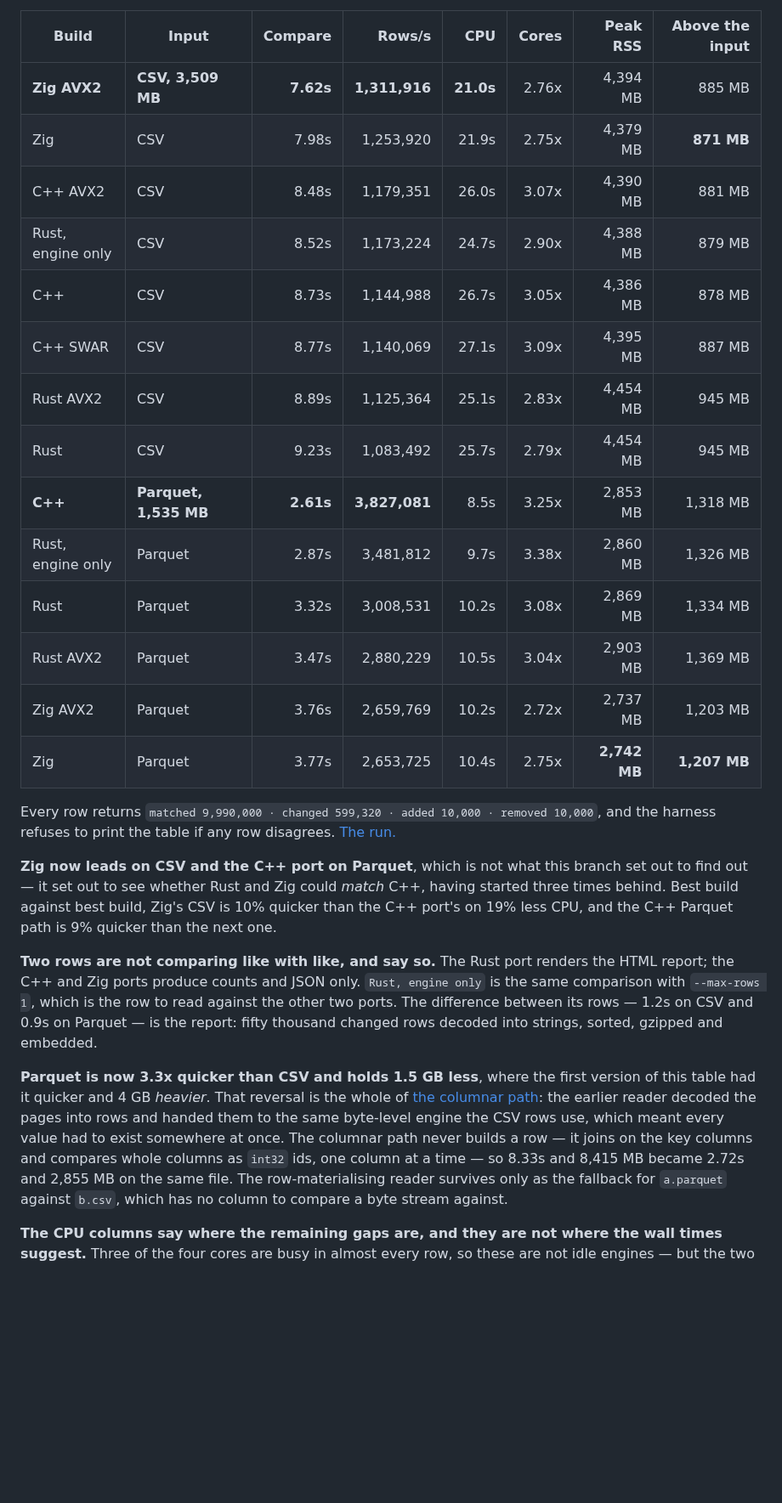
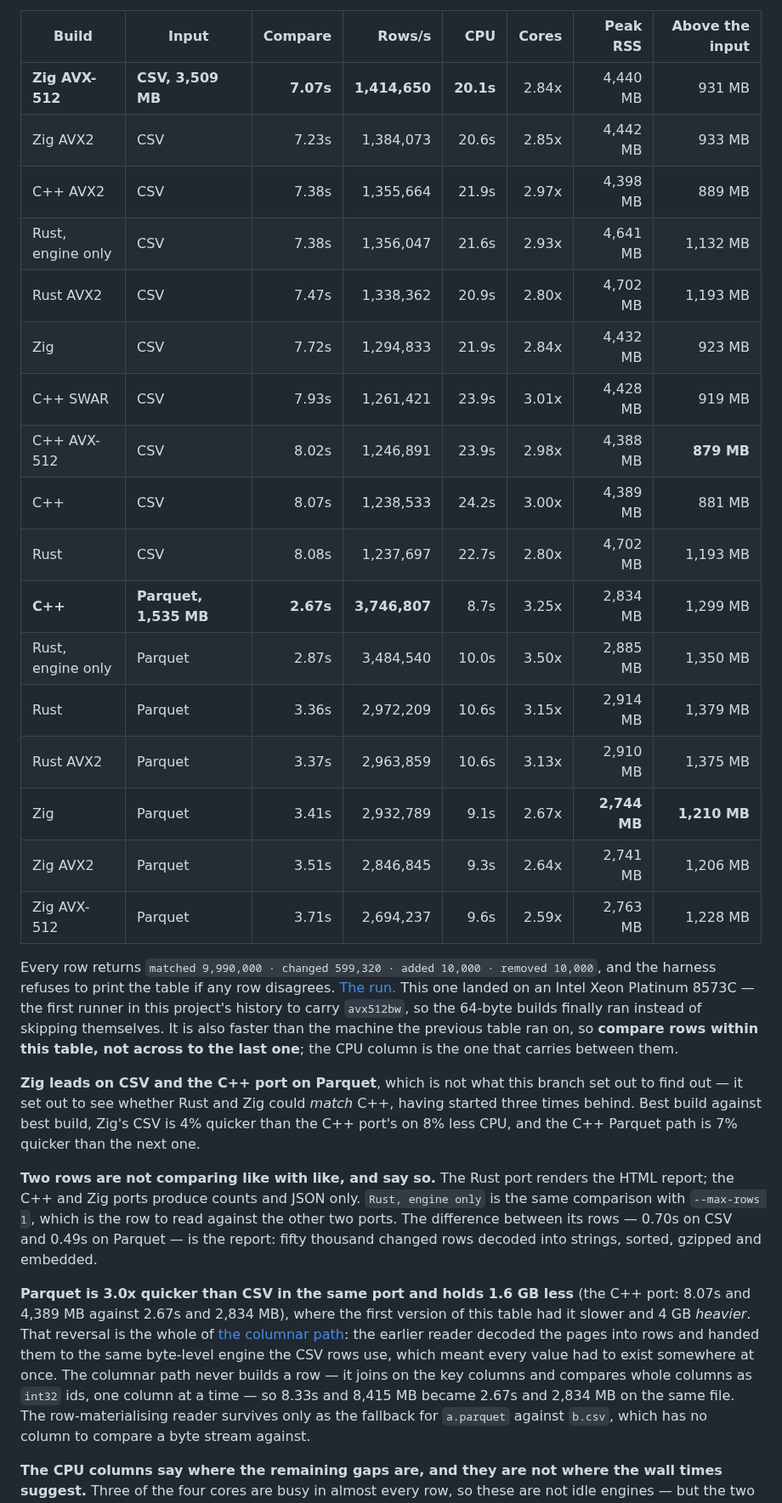
Before and after one commit to andrey-usa/csvdiff, a Markdown page: README.md, the part around one of its changes. Shown at 85% size. GitHub-like rendering; blank space fills up the shorter version.

```diff
--- a/README.md
+++ b/README.md
@@ -618,46 +618,55 @@ numbers come from the same `wait4` rusage as the peak RSS beside them.
 
 | Build | Input | Compare | Rows/s | CPU | Cores | Peak RSS | Above the input |
 |---|---|---:|---:|---:|---:|---:|---:|
-| **Zig AVX2** | **CSV, 3,509 MB** | **7.62s** | **1,311,916** | **21.0s** | 2.76x | 4,394 MB | 885 MB |
-| Zig | CSV | 7.98s | 1,253,920 | 21.9s | 2.75x | 4,379 MB | **871 MB** |
-| C++ AVX2 | CSV | 8.48s | 1,179,351 | 26.0s | 3.07x | 4,390 MB | 881 MB |
-| Rust, engine only | CSV | 8.52s | 1,173,224 | 24.7s | 2.90x | 4,388 MB | 879 MB |
-| C++ | CSV | 8.73s | 1,144,988 | 26.7s | 3.05x | 4,386 MB | 878 MB |
-| C++ SWAR | CSV | 8.77s | 1,140,069 | 27.1s | 3.09x | 4,395 MB | 887 MB |
-| Rust AVX2 | CSV | 8.89s | 1,125,364 | 25.1s | 2.83x | 4,454 MB | 945 MB |
-| Rust | CSV | 9.23s | 1,083,492 | 25.7s | 2.79x | 4,454 MB | 945 MB |
-| **C++** | **Parquet, 1,535 MB** | **2.61s** | **3,827,081** | 8.5s | 3.25x | 2,853 MB | 1,318 MB |
-| Rust, engine only | Parquet | 2.87s | 3,481,812 | 9.7s | 3.38x | 2,860 MB | 1,326 MB |
-| Rust | Parquet | 3.32s | 3,008,531 | 10.2s | 3.08x | 2,869 MB | 1,334 MB |
-| Rust AVX2 | Parquet | 3.47s | 2,880,229 | 10.5s | 3.04x | 2,903 MB | 1,369 MB |
-| Zig AVX2 | Parquet | 3.76s | 2,659,769 | 10.2s | 2.72x | 2,737 MB | 1,203 MB |
-| Zig | Parquet | 3.77s | 2,653,725 | 10.4s | 2.75x | **2,742 MB** | **1,207 MB** |
+| **Zig AVX-512** | **CSV, 3,509 MB** | **7.07s** | **1,414,650** | **20.1s** | 2.84x | 4,440 MB | 931 MB |
+| Zig AVX2 | CSV | 7.23s | 1,384,073 | 20.6s | 2.85x | 4,442 MB | 933 MB |
+| C++ AVX2 | CSV | 7.38s | 1,355,664 | 21.9s | 2.97x | 4,398 MB | 889 MB |
+| Rust, engine only | CSV | 7.38s | 1,356,047 | 21.6s | 2.93x | 4,641 MB | 1,132 MB |
+| Rust AVX2 | CSV | 7.47s | 1,338,362 | 20.9s | 2.80x | 4,702 MB | 1,193 MB |
+| Zig | CSV | 7.72s | 1,294,833 | 21.9s | 2.84x | 4,432 MB | 923 MB |
+| C++ SWAR | CSV | 7.93s | 1,261,421 | 23.9s | 3.01x | 4,428 MB | 919 MB |
+| C++ AVX-512 | CSV | 8.02s | 1,246,891 | 23.9s | 2.98x | 4,388 MB | **879 MB** |
+| C++ | CSV | 8.07s | 1,238,533 | 24.2s | 3.00x | 4,389 MB | 881 MB |
+| Rust | CSV | 8.08s | 1,237,697 | 22.7s | 2.80x | 4,702 MB | 1,193 MB |
+| **C++** | **Parquet, 1,535 MB** | **2.67s** | **3,746,807** | 8.7s | 3.25x | 2,834 MB | 1,299 MB |
+| Rust, engine only | Parquet | 2.87s | 3,484,540 | 10.0s | 3.50x | 2,885 MB | 1,350 MB |
+| Rust | Parquet | 3.36s | 2,972,209 | 10.6s | 3.15x | 2,914 MB | 1,379 MB |
+| Rust AVX2 | Parquet | 3.37s | 2,963,859 | 10.6s | 3.13x | 2,910 MB | 1,375 MB |
+| Zig | Parquet | 3.41s | 2,932,789 | 9.1s | 2.67x | **2,744 MB** | **1,210 MB** |
+| Zig AVX2 | Parquet | 3.51s | 2,846,845 | 9.3s | 2.64x | 2,741 MB | 1,206 MB |
+| Zig AVX-512 | Parquet | 3.71s | 2,694,237 | 9.6s | 2.59x | 2,763 MB | 1,228 MB |
 
 Every row returns `matched 9,990,000 · changed 599,320 · added 10,000 ·
 removed 10,000`, and the harness refuses to print the table if any row disagrees.
-[The run.](https://github.com/andrey-usa/csvdiff/actions/runs/34255766040)
-
-**Zig now leads on CSV and the C++ port on Parquet**, which is not what this
-branch set out to find out — it set out to see whether Rust and Zig could
-*match* C++, having started three times behind. Best build against best build,
-Zig's CSV is 10% quicker than the C++ port's on 19% less CPU, and the C++
-Parquet path is 9% quicker than the next one.
+[The run.](https://github.com/andrey-usa/csvdiff/actions/runs/34262369270) This
+one landed on an Intel Xeon Platinum 8573C — the first runner in this project's
+history to carry `avx512bw`, so the 64-byte builds finally ran instead of
+skipping themselves. It is also faster than the machine the previous table ran
+on, so **compare rows within this table, not across to the last one**; the CPU
+column is the one that carries between them.
+
+**Zig leads on CSV and the C++ port on Parquet**, which is not what this branch
+set out to find out — it set out to see whether Rust and Zig could *match* C++,
+having started three times behind. Best build against best build, Zig's CSV is
+4% quicker than the C++ port's on 8% less CPU, and the C++ Parquet path is 7%
+quicker than the next one.
 
 **Two rows are not comparing like with like, and say so.** The Rust port renders
 the HTML report; the C++ and Zig ports produce counts and JSON only. `Rust,
 engine only` is the same comparison with `--max-rows 1`, which is the row to read
-against the other two ports. The difference between its rows — 1.2s on CSV and
-0.9s on Parquet — is the report: fifty thousand changed rows decoded into
+against the other two ports. The difference between its rows — 0.70s on CSV and
+0.49s on Parquet — is the report: fifty thousand changed rows decoded into
 strings, sorted, gzipped and embedded.
 
-**Parquet is now 3.3x quicker than CSV and holds 1.5 GB less**, where the first
-version of this table had it quicker and 4 GB *heavier*. That reversal is the
+**Parquet is 3.0x quicker than CSV in the same port and holds 1.6 GB less**
+(the C++ port: 8.07s and 4,389 MB against 2.67s and 2,834 MB), where the first
+version of this table had it slower and 4 GB *heavier*. That reversal is the
 whole of [the columnar path](#the-design-never-reconstruct-a-row): the earlier
 reader decoded the pages into rows and handed them to the same byte-level engine
 the CSV rows use, which meant every value had to exist somewhere at once. The
 columnar path never builds a row — it joins on the key columns and compares whole
 columns as `int32` ids, one column at a time — so 8.33s and 8,415 MB became
-2.72s and 2,855 MB on the same file. The row-materialising reader survives only
+2.67s and 2,834 MB on the same file. The row-materialising reader survives only
 as the fallback for `a.parquet` against `b.csv`, which has no column to compare
 a byte stream against.
 
```
Also changed, not shown: other parts of README.md (+74 -55 lines).
